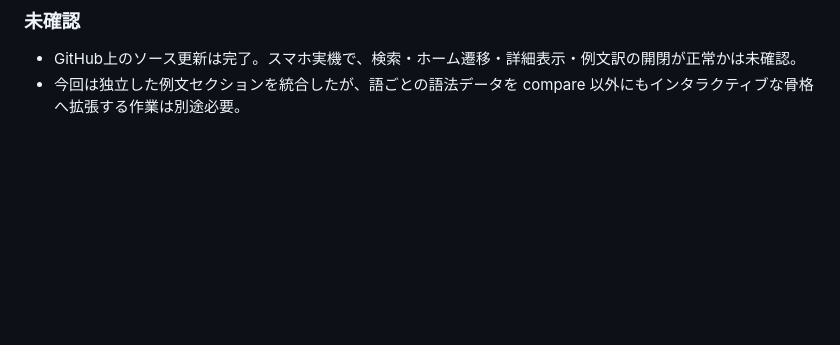
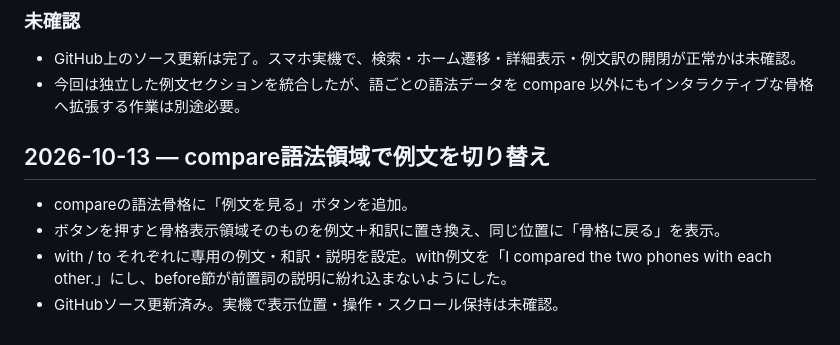
Before and after one commit to BC-sileo/vocab-OS, a Markdown page: SESSION_LOG.md, the part around the change. Rendered like a GitHub page; blank space fills up the shorter version.

Commit message:
Record compare example toggle implementation

```diff
--- a/SESSION_LOG.md
+++ b/SESSION_LOG.md
@@ -271,3 +271,11 @@
 ### 未確認
 - GitHub上のソース更新は完了。スマホ実機で、検索・ホーム遷移・詳細表示・例文訳の開閉が正常かは未確認。
 - 今回は独立した例文セクションを統合したが、語ごとの語法データを compare 以外にもインタラクティブな骨格へ拡張する作業は別途必要。
+
+
+## 2026-10-13 — compare語法領域で例文を切り替え
+
+- compareの語法骨格に「例文を見る」ボタンを追加。
+- ボタンを押すと骨格表示領域そのものを例文＋和訳に置き換え、同じ位置に「骨格に戻る」を表示。
+- with / to それぞれに専用の例文・和訳・説明を設定。with例文を「I compared the two phones with each other.」にし、before節が前置詞の説明に紛れ込まないようにした。
+- GitHubソース更新済み。実機で表示位置・操作・スクロール保持は未確認。
```
